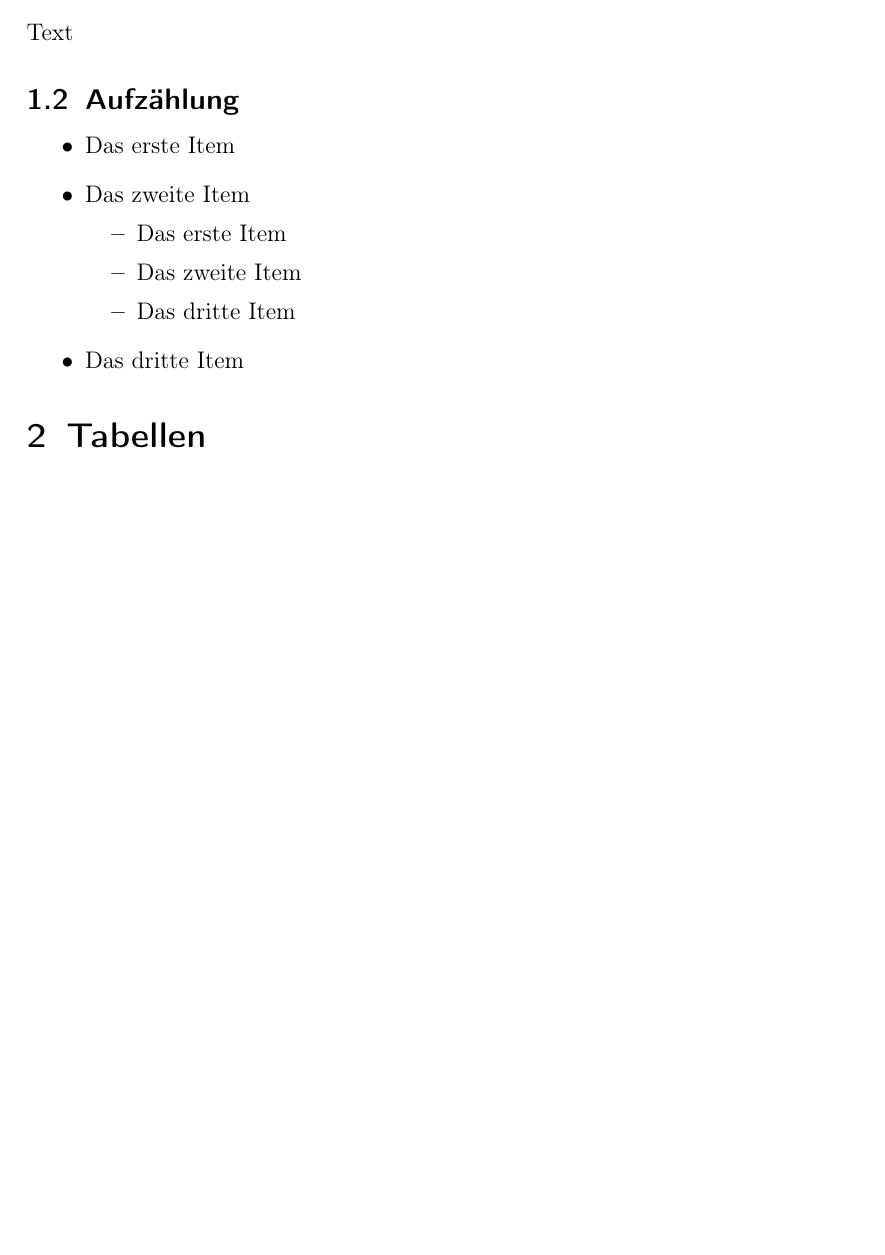
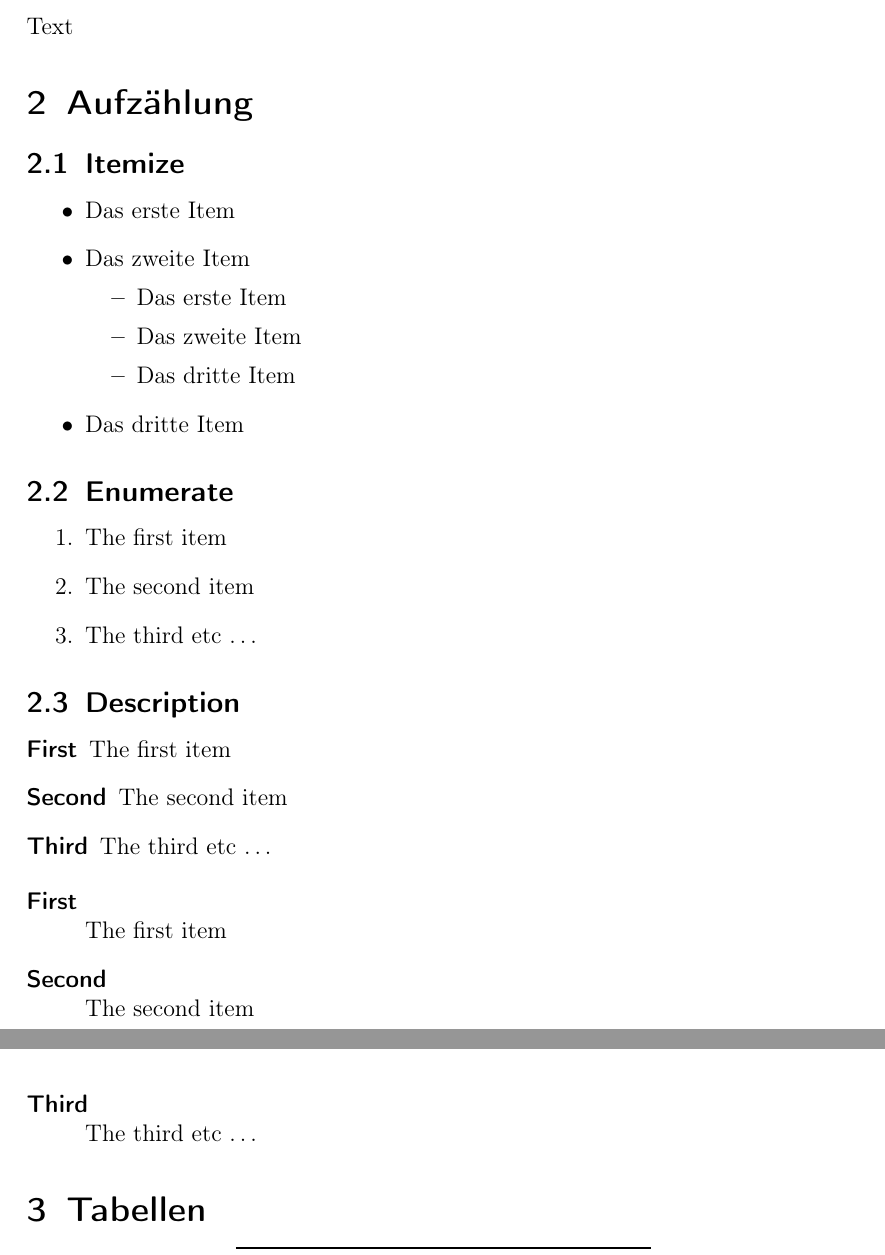
Before and after one commit to develmusa/CldInf-Labs, a LaTeX document (Vorlage/vorlage.tex): part of page 2 of 4 before the commit and two parts of pages 2 and 3 of 4 after it, the two joined at a grey line, cut so that both start at the same text, the shorter picture padded with empty space. Compiled offline with pdfLaTeX.

Commit message:
Auzählungs Beispiel erweiter

```diff
--- a/Vorlage/vorlage.tex
+++ b/Vorlage/vorlage.tex
@@ -59,7 +59,8 @@ Text
 \subsubsection{Subsubsection}
 Text
 
-\subsection{Aufzählung}
+\section{Aufzählung}
+\subsection{Itemize}
 \begin{itemize}
 \item Das erste Item
 \item Das zweite Item
@@ -70,6 +71,28 @@ Text
 \end{itemize}
 \item Das dritte Item
 \end{itemize}
+
+\subsection{Enumerate}
+\begin{enumerate}
+  \item The first item
+  \item The second item
+  \item The third etc \ldots
+\end{enumerate}
+
+\subsection{Description}
+\begin{description}
+  \item[First] The first item
+  \item[Second] The second item
+  \item[Third] The third etc \ldots
+\end{description}
+\begin{description}
+  \item[First] \hfill \\
+  The first item
+  \item[Second] \hfill \\
+  The second item
+  \item[Third] \hfill \\
+  The third etc \ldots
+\end{description}
 
 \section{Tabellen}
 \begin{center}
```
